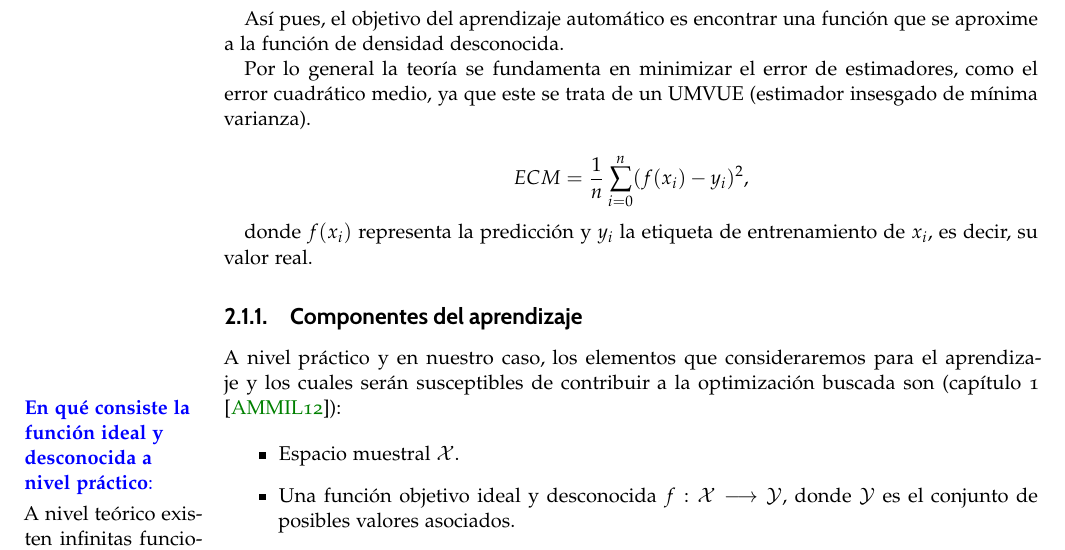
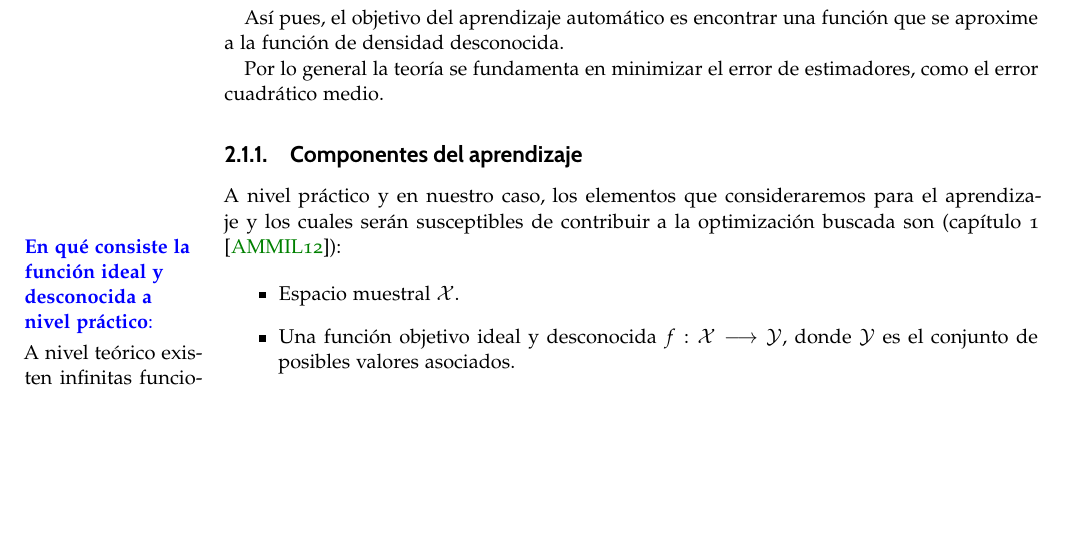
Before and after one commit to BlancaCC/TFG-Estudio-de-las-redes-neuronales, a LaTeX thesis (Memoria/tfg.tex, which reads Memoria/capitulos/1-Introduccion_redes_neuronales/aprendizaje_introduccion.tex): part of page 18 of 81, cut so that both start at the same text, the shorter picture padded with empty space. Compiled offline with pdfLaTeX.

Commit message:
Elimina comentario sobre UMVUE

```diff
--- a/Memoria/capitulos/1-Introduccion_redes_neuronales/aprendizaje_introduccion.tex
+++ b/Memoria/capitulos/1-Introduccion_redes_neuronales/aprendizaje_introduccion.tex
@@ -40,11 +40,7 @@ observaciones. Se compone de tres elementos principales:
 
 Así pues, el objetivo del aprendizaje automático es encontrar una función que se aproxime a la función de densidad desconocida.
 
-Por lo general la teoría se fundamenta en minimizar el error de estimadores, como el error cuadrático medio, ya que este se trata de un UMVUE  (estimador insesgado de mínima varianza).
-
-$$ECM = \frac{1}{n} \sum_{i=0} ^n (f(x_i) - y_i)^2,$$
-
-donde $f(x_i)$ representa la predicción y $y_i$ la etiqueta de entrenamiento de $x_i$, es decir, su valor real.
+Por lo general la teoría se fundamenta en minimizar el error de estimadores, como el error cuadrático medio.
 
 % Componentes del aprendizaje
 \subsection{Componentes del aprendizaje}\label{sub:componentes_aprendizaje}
```
